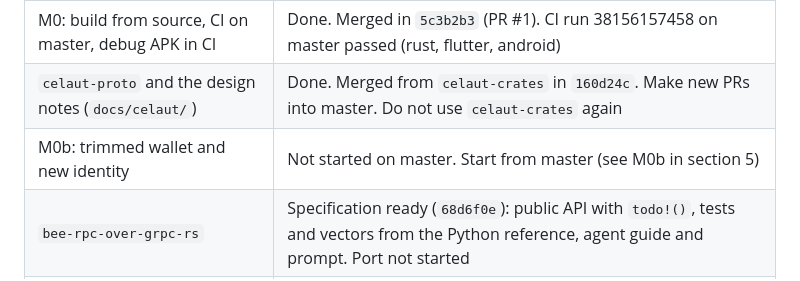
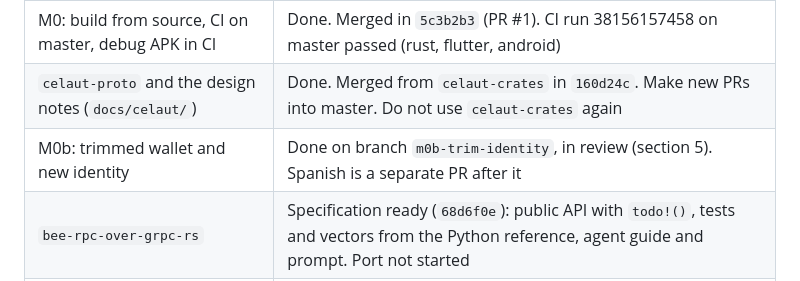
Before and after one commit to celaut-project/chatui, a Markdown page: docs/celaut-plan.md, the part around the change. Drawn GitHub-style.

Commit message:
Mark M0b as in review in the Celaut plan

```diff
--- a/docs/celaut-plan.md
+++ b/docs/celaut-plan.md
@@ -13,7 +13,7 @@ Updated on 2026-10-11, master at `160d24c`.
 |---|---|
 | M0: build from source, CI on master, debug APK in CI | Done. Merged in `5c3b2b3` (PR #1). CI run 38156157458 on master passed (rust, flutter, android) |
 | `celaut-proto` and the design notes (`docs/celaut/`) | Done. Merged from `celaut-crates` in `160d24c`. Make new PRs into master. Do not use `celaut-crates` again |
-| M0b: trimmed wallet and new identity | Not started on master. Start from master (see M0b in section 5) |
+| M0b: trimmed wallet and new identity | Done on branch `m0b-trim-identity`, in review (section 5). Spanish is a separate PR after it |
 | `bee-rpc-over-grpc-rs` | Specification ready (`68d6f0e`): public API with `todo!()`, tests and vectors from the Python reference, agent guide and prompt. Port not started |
 | M1a, M1 to M5 | Not started |
 | Open questions (section 7) | Answered on 2026-10-11 |
```
